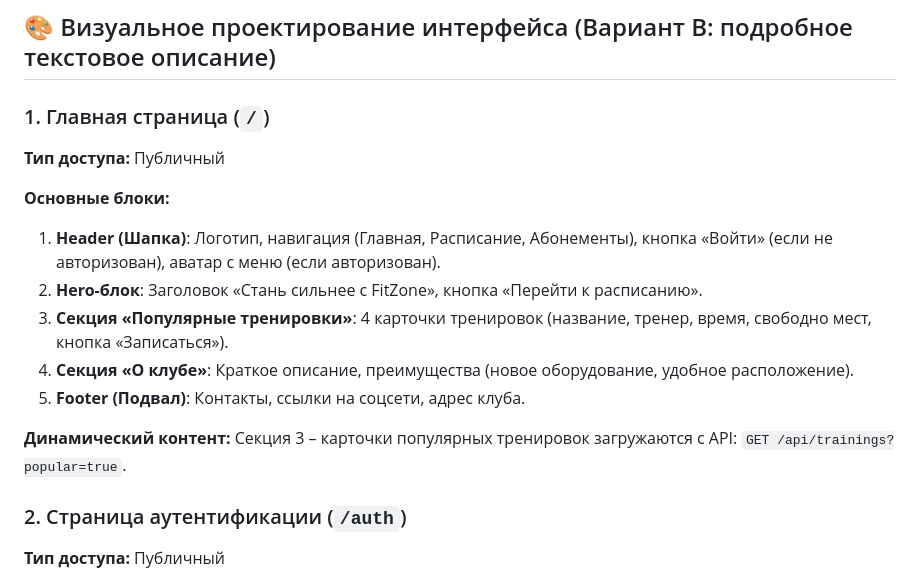
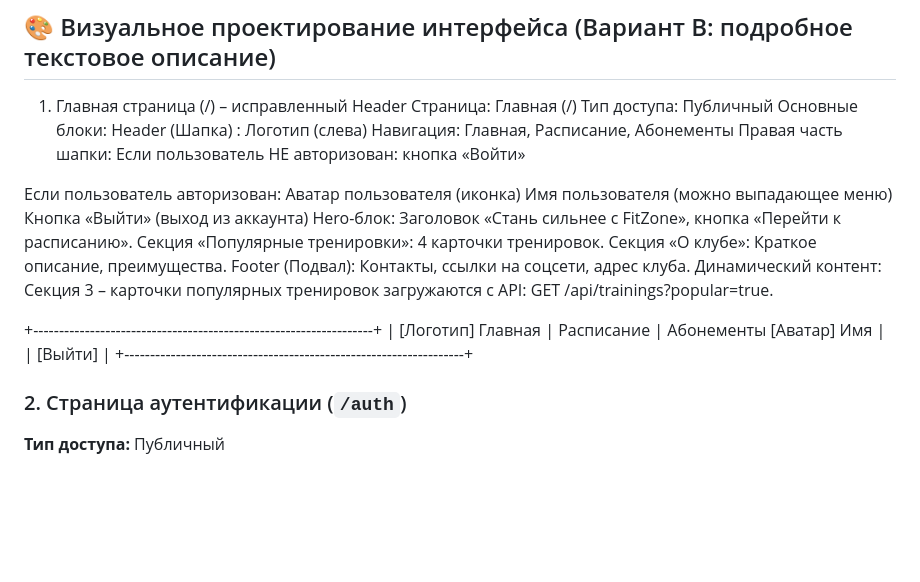
Before and after one commit to hsgfhljf/web.fitzone.club, a Markdown page: README.md, the part around the change. Rendered like a GitHub page; blank space fills up the shorter version.

```diff
--- a/README.md
+++ b/README.md
@@ -105,17 +105,30 @@ FitZone Club — это веб-приложение для управления
 
 ## 🎨 Визуальное проектирование интерфейса (Вариант В: подробное текстовое описание)
 
-### 1. Главная страница (`/`)
-**Тип доступа:** Публичный
+1. Главная страница (/) – исправленный Header
+Страница: Главная (/)
+Тип доступа: Публичный
+Основные блоки:
+Header (Шапка) :
+Логотип (слева)
+Навигация: Главная, Расписание, Абонементы
+Правая часть шапки:
+Если пользователь НЕ авторизован: кнопка «Войти»
 
-**Основные блоки:**
-1. **Header (Шапка)**: Логотип, навигация (Главная, Расписание, Абонементы), кнопка «Войти» (если не авторизован), аватар с меню (если авторизован).
-2. **Hero-блок**: Заголовок «Стань сильнее с FitZone», кнопка «Перейти к расписанию».
-3. **Секция «Популярные тренировки»**: 4 карточки тренировок (название, тренер, время, свободно мест, кнопка «Записаться»).
-4. **Секция «О клубе»**: Краткое описание, преимущества (новое оборудование, удобное расположение).
-5. **Footer (Подвал)**: Контакты, ссылки на соцсети, адрес клуба.
+Если пользователь авторизован:
+Аватар пользователя (иконка)
+Имя пользователя (можно выпадающее меню)
+Кнопка «Выйти» (выход из аккаунта)
+Hero-блок: Заголовок «Стань сильнее с FitZone», кнопка «Перейти к расписанию».
+Секция «Популярные тренировки»: 4 карточки тренировок.
+Секция «О клубе»: Краткое описание, преимущества.
+Footer (Подвал): Контакты, ссылки на соцсети, адрес клуба.
+Динамический контент: Секция 3 – карточки популярных тренировок загружаются с API: GET /api/trainings?popular=true.
 
-**Динамический контент:** Секция 3 – карточки популярных тренировок загружаются с API: `GET /api/trainings?popular=true`.
++------------------------------------------------------------------+
+|  [Логотип]    Главная | Расписание | Абонементы    [Аватар] Имя  |
+|                                                       [Выйти]     |
++------------------------------------------------------------------+
 
 ### 2. Страница аутентификации (`/auth`)
 **Тип доступа:** Публичный
```
